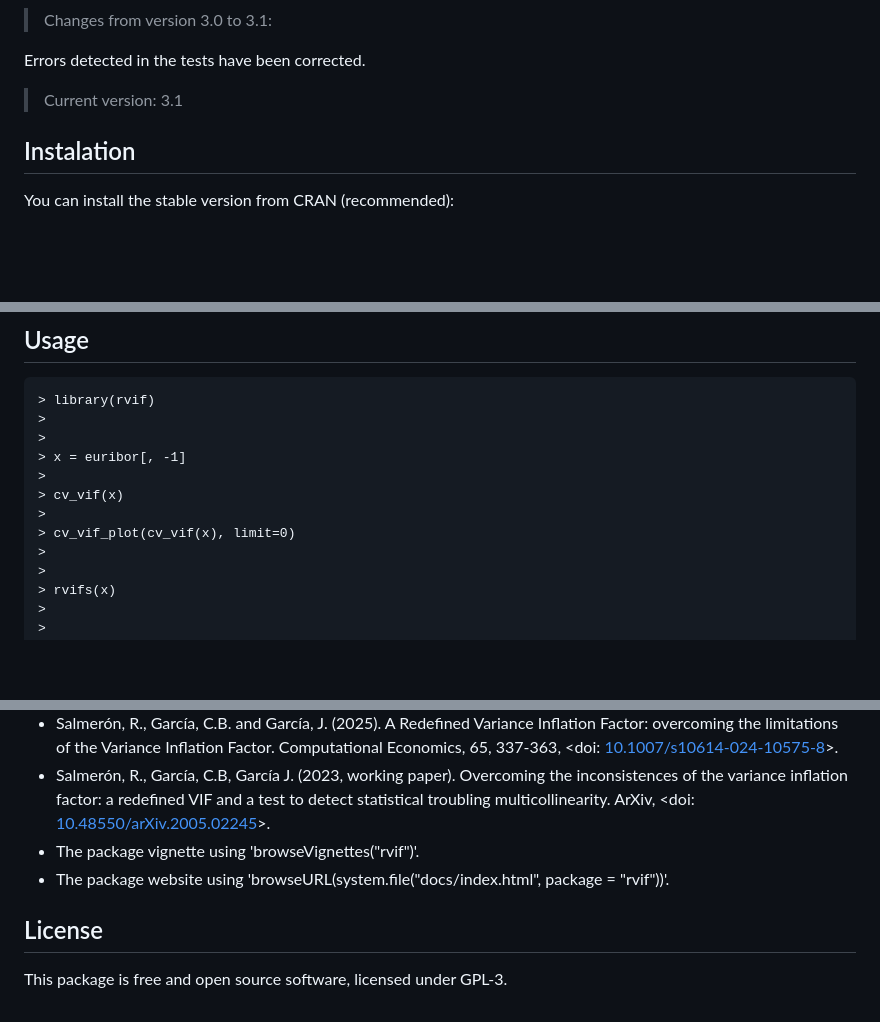
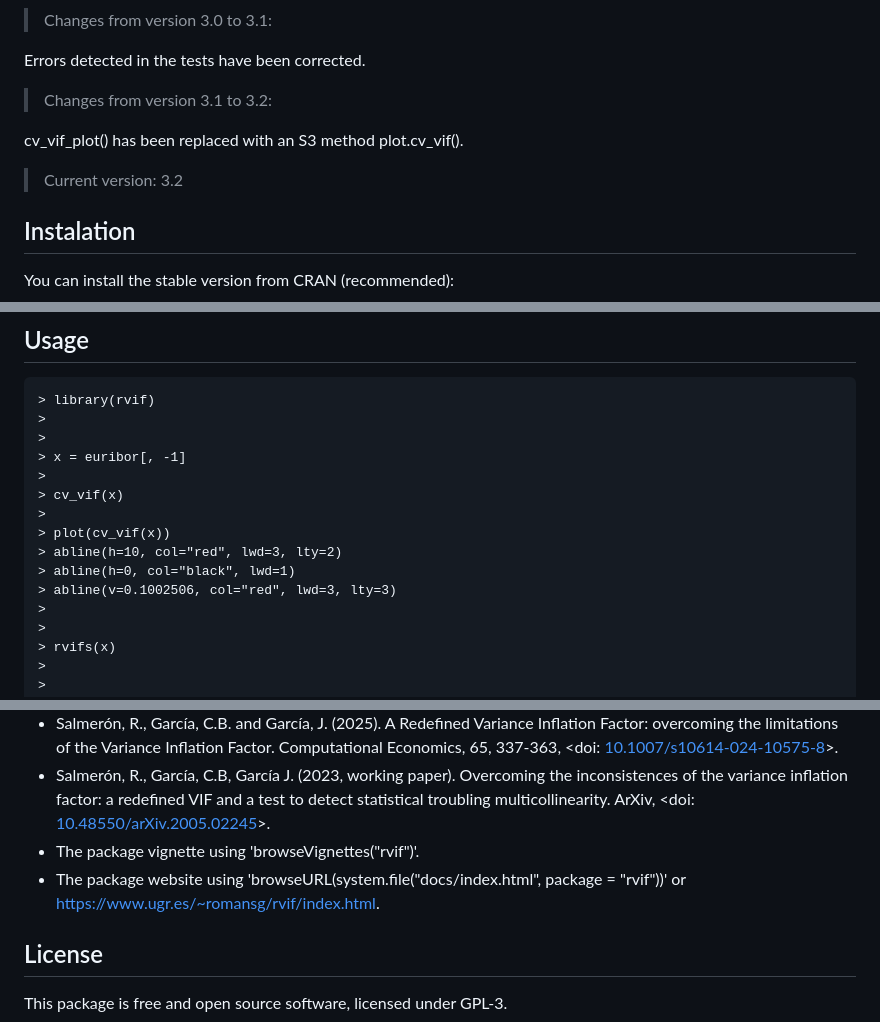
Before and after one commit to rnoremlas/rvif_package, a Markdown page: README.md, 3 parts joined by grey strips. Drawn GitHub-style; blank space fills up the shorter version.

```diff
--- a/README.md
+++ b/README.md
@@ -24,7 +24,11 @@ Function names and arguments have been renamed and revised to improve usability.
 
 Errors detected in the tests have been corrected.
 
-> Current version: 3.1
+> Changes from version 3.1 to 3.2:
+
+cv_vif_plot() has been replaced with an S3 method plot.cv_vif().
+
+> Current version: 3.2
 
 ## Instalation
 
@@ -61,7 +65,10 @@ This package has the following datasets available:
     >
     > cv_vif(x)
     >
-    > cv_vif_plot(cv_vif(x), limit=0)
+    > plot(cv_vif(x))
+    > abline(h=10, col="red", lwd=3, lty=2)
+    > abline(h=0, col="black", lwd=1)
+    > abline(v=0.1002506, col="red", lwd=3, lty=3)
     >
     >
     > rvifs(x)
@@ -83,7 +90,7 @@ This package has the following datasets available:
 - Salmerón, R., García, C.B. and García, J. (2025). A Redefined Variance Inflation Factor: overcoming the limitations of the Variance Inflation Factor. Computational Economics, 65, 337-363, <doi: [10.1007/s10614-024-10575-8](https://doi.org/10.1007/s10614-024-10575-8)>.
 - Salmerón, R., García, C.B, García J. (2023, working paper). Overcoming the inconsistences of the variance inflation factor: a redefined VIF and a test to detect statistical troubling multicollinearity. ArXiv, <doi: [10.48550/arXiv.2005.02245](https://arxiv.org/abs/2005.02245)>.
 - The package vignette using 'browseVignettes("rvif")'.
-- The package website using 'browseURL(system.file("docs/index.html", package = "rvif"))'.
+- The package website using 'browseURL(system.file("docs/index.html", package = "rvif"))' or <https://www.ugr.es/~romansg/rvif/index.html>.
 
 ## License
 
```
